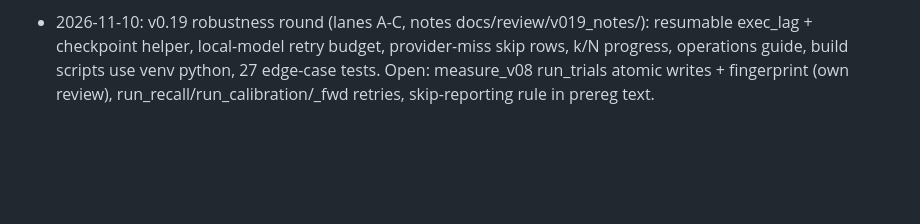
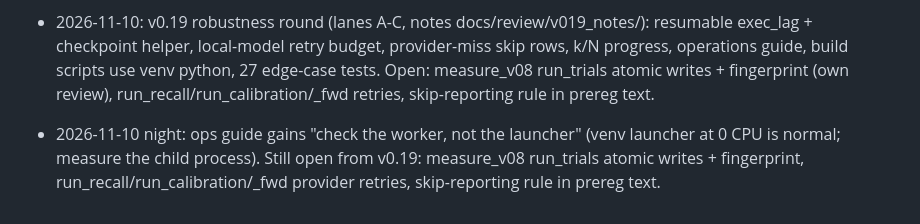
Before and after one commit to AshJha0/agentic-trader, a Markdown page: docs/review/PLAN.md, the part around the change. Drawn GitHub-style; blank space fills up the shorter version.

```diff
--- a/docs/review/PLAN.md
+++ b/docs/review/PLAN.md
@@ -299,3 +299,4 @@ Say to a new session: *"Resume AgenticTrader per docs/review/PLAN.md (memory: ag
 - 2026-11-09 evening: v0.18 follow-up round (lanes A-E, notes in docs/review/v018_notes/): next-open+stops, N6 DSR trial count + stats flags, poison paraphrase check, OMS corporate actions opt-in, llm_study model-swap guard, red-team v2 two-pass scope (chain step skipped; runs after chain end). Remaining: quadratic replay fix (C++ resumable state), v0.8 tables re-render, advisory mypy errors in scripts/llm_study.py and cli/research.py.
 
 - 2026-11-10: v0.19 robustness round (lanes A-C, notes docs/review/v019_notes/): resumable exec_lag + checkpoint helper, local-model retry budget, provider-miss skip rows, k/N progress, operations guide, build scripts use venv python, 27 edge-case tests. Open: measure_v08 run_trials atomic writes + fingerprint (own review), run_recall/run_calibration/_fwd retries, skip-reporting rule in prereg text.
+- 2026-11-10 night: ops guide gains "check the worker, not the launcher" (venv launcher at 0 CPU is normal; measure the child process). Still open from v0.19: measure_v08 run_trials atomic writes + fingerprint, run_recall/run_calibration/_fwd provider retries, skip-reporting rule in prereg text.
```
Also changed, not shown: docs/operations/long_runs.md (+16 -0 lines).
